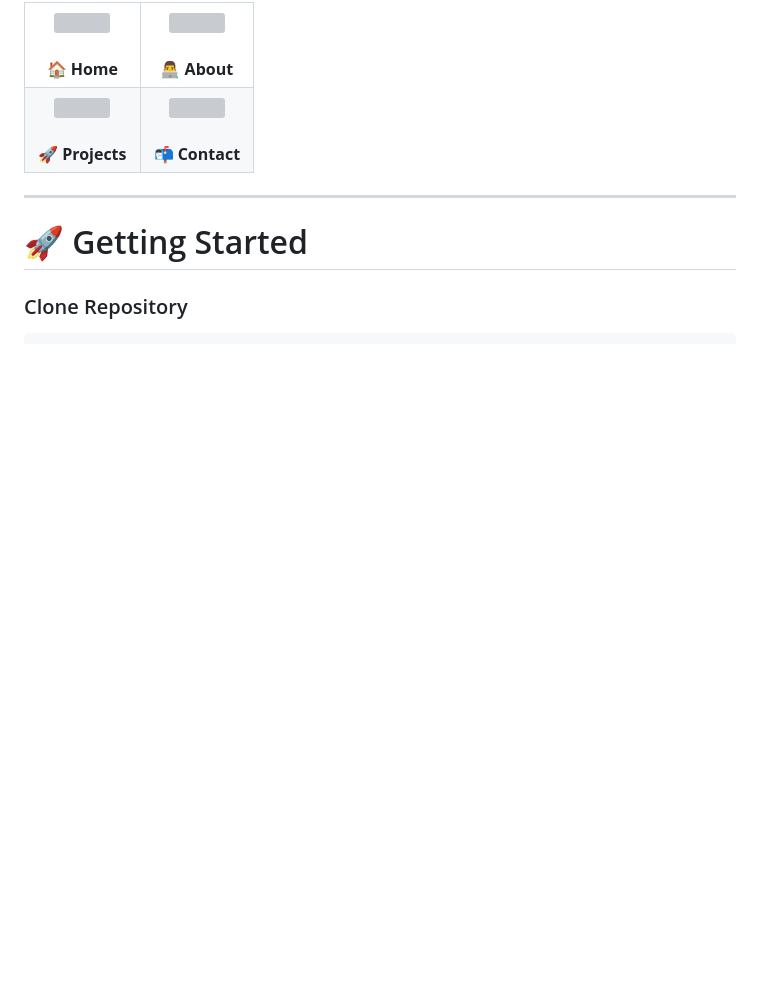
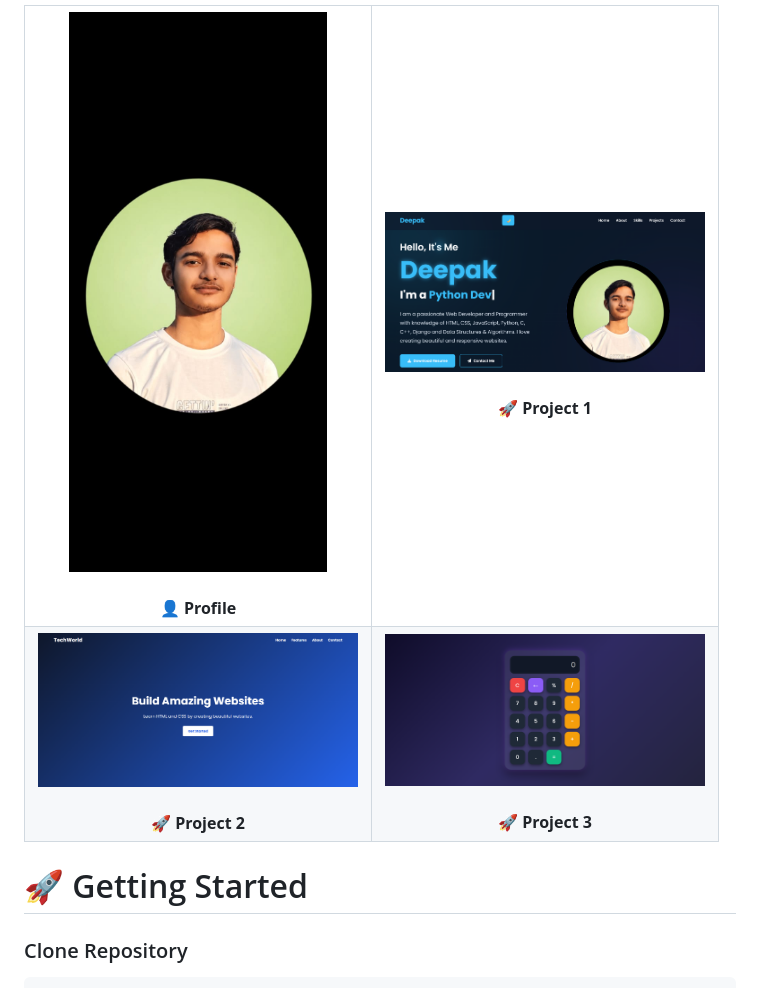
Before and after one commit to Deepak1Gautam/CODESOFT_1, a Markdown page: README.md, the part around one of its changes. Rendered like a GitHub page; blank space fills up the shorter version; grey boxes are pictures that could not be loaded.

```diff
--- a/README.md
+++ b/README.md
@@ -99,13 +99,13 @@ codesoft_1
 <tr>
 
 <td align="center">
-<img src="screenshots/home.png" width="450"><br><br>
-<b>🏠 Home</b>
+<img src="images/profile.jpg" width="320"><br><br>
+<b>👤 Profile</b>
 </td>
 
 <td align="center">
-<img src="screenshots/about.png" width="450"><br><br>
-<b>👨‍💻 About</b>
+<img src="images/project_1.png" width="320"><br><br>
+<b>🚀 Project 1</b>
 </td>
 
 </tr>
@@ -113,20 +113,18 @@ codesoft_1
 <tr>
 
 <td align="center">
-<img src="screenshots/projects.png" width="450"><br><br>
-<b>🚀 Projects</b>
+<img src="images/project_2.png" width="320"><br><br>
+<b>🚀 Project 2</b>
 </td>
 
 <td align="center">
-<img src="screenshots/contact.png" width="450"><br><br>
-<b>📬 Contact</b>
+<img src="images/project_3.png" width="320"><br><br>
+<b>🚀 Project 3</b>
 </td>
 
 </tr>
 
 </table>
-
----
 
 # 🚀 Getting Started
 
```
Also changed, not shown: other parts of README.md (+2 -2 lines).
